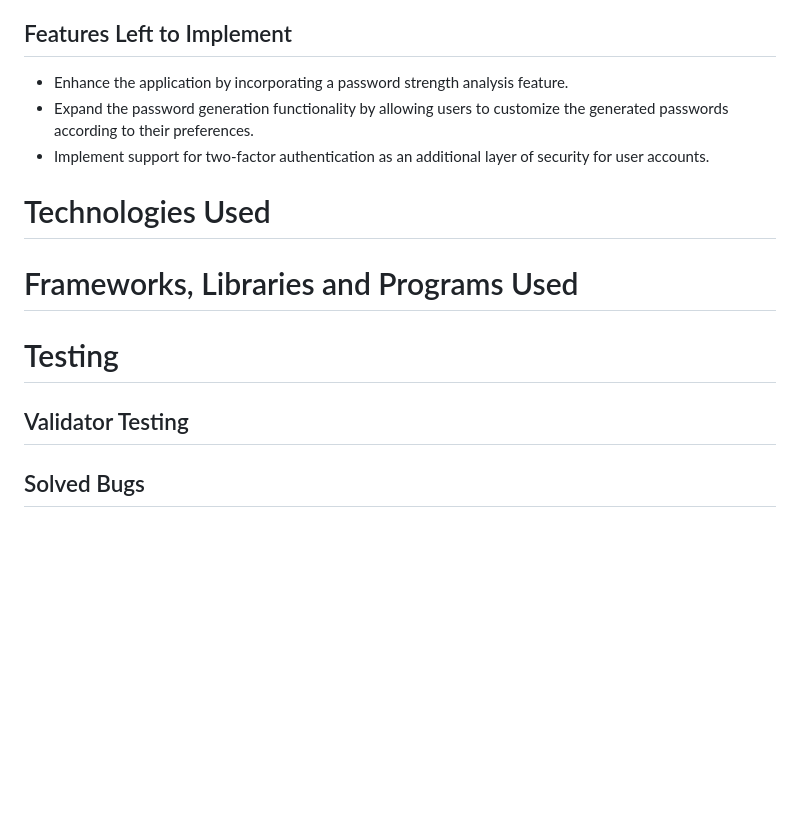
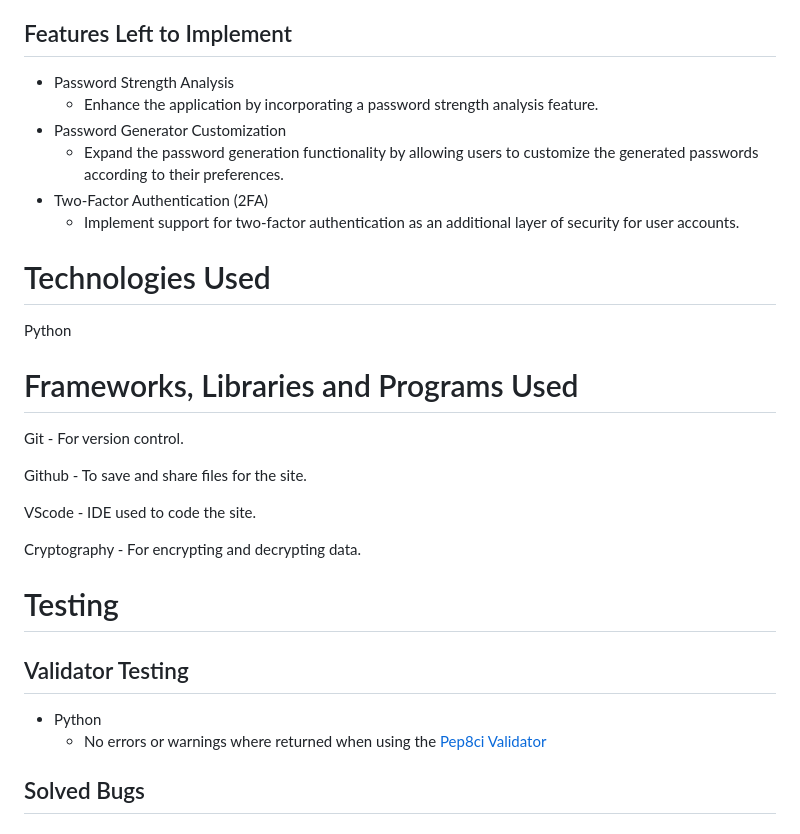
Before and after one commit to jflets/LockBox, a Markdown page: README.md, the part around the change. GitHub-like rendering; blank space fills up the shorter version.

Commit message:
Add content to frameworks and validator testing

```diff
--- a/README.md
+++ b/README.md
@@ -78,17 +78,33 @@ I also used termios and tty modules to manipulate the terminal so that I could d
 
 ## Features Left to Implement
 
-- Enhance the application by incorporating a password strength analysis feature.
-- Expand the password generation functionality by allowing users to customize the generated passwords according to their preferences.
-- Implement support for two-factor authentication as an additional layer of security for user accounts.
+- Password Strength Analysis
+  - Enhance the application by incorporating a password strength analysis feature.
+- Password Generator Customization
+  - Expand the password generation functionality by allowing users to customize the generated passwords according to their preferences.
+- Two-Factor Authentication (2FA)
+  - Implement support for two-factor authentication as an additional layer of security for user accounts.
 
 # Technologies Used
 
+Python
+
 # Frameworks, Libraries and Programs Used
+
+Git - For version control.
+
+Github - To save and share files for the site.
+
+VScode - IDE used to code the site.
+
+Cryptography - For encrypting and decrypting data.
 
 # Testing
 
 ## Validator Testing
+
+- Python
+  - No errors or warnings where returned when using the [Pep8ci Validator](https://pep8ci.herokuapp.com/#)
 
 ## Solved Bugs
 
```
